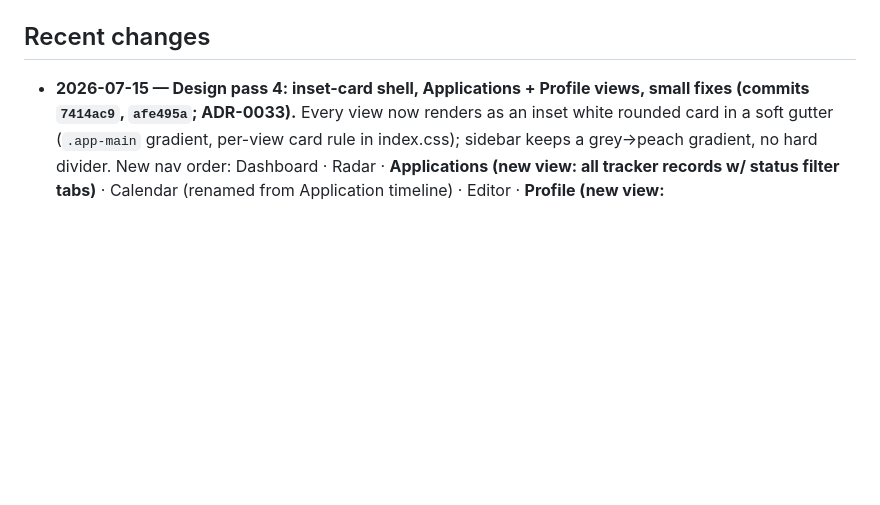
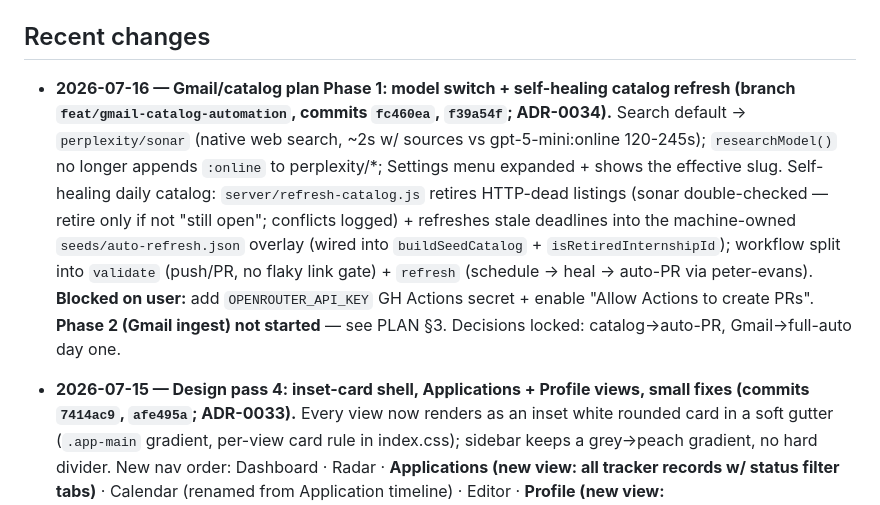
Before and after one commit to MohamedFuad16/resume-studio-dashboard, a Markdown page: agent/state.md, the part around the change. GitHub-like rendering; blank space fills up the shorter version.

```diff
--- a/agent/state.md
+++ b/agent/state.md
@@ -25,6 +25,18 @@ first JA editor option mapped to Jake's Clean Japanese. `validate:catalog:links`
 build and 5 E2E tests green.
 
 ## Recent changes
+- **2026-07-16 — Gmail/catalog plan Phase 1: model switch + self-healing catalog refresh
+  (branch `feat/gmail-catalog-automation`, commits `fc460ea`, `f39a54f`; ADR-0034).**
+  Search default → `perplexity/sonar` (native web search, ~2s w/ sources vs gpt-5-mini:online
+  120-245s); `researchModel()` no longer appends `:online` to perplexity/*; Settings menu
+  expanded + shows the effective slug. Self-healing daily catalog: `server/refresh-catalog.js`
+  retires HTTP-dead listings (sonar double-checked — retire only if not "still open"; conflicts
+  logged) + refreshes stale deadlines into the machine-owned `seeds/auto-refresh.json` overlay
+  (wired into `buildSeedCatalog` + `isRetiredInternshipId`); workflow split into `validate`
+  (push/PR, no flaky link gate) + `refresh` (schedule → heal → auto-PR via peter-evans).
+  **Blocked on user:** add `OPENROUTER_API_KEY` GH Actions secret + enable "Allow Actions to
+  create PRs". **Phase 2 (Gmail ingest) not started** — see PLAN §3. Decisions locked:
+  catalog→auto-PR, Gmail→full-auto day one.
 - **2026-07-15 — Design pass 4: inset-card shell, Applications + Profile views, small fixes
   (commits `7414ac9`, `afe495a`; ADR-0033).** Every view now renders as an inset white rounded
   card in a soft gutter (`.app-main` gradient, per-view card rule in index.css); sidebar keeps a
```
Also changed, not shown: agent/decisions.md (+22 -0 lines).
